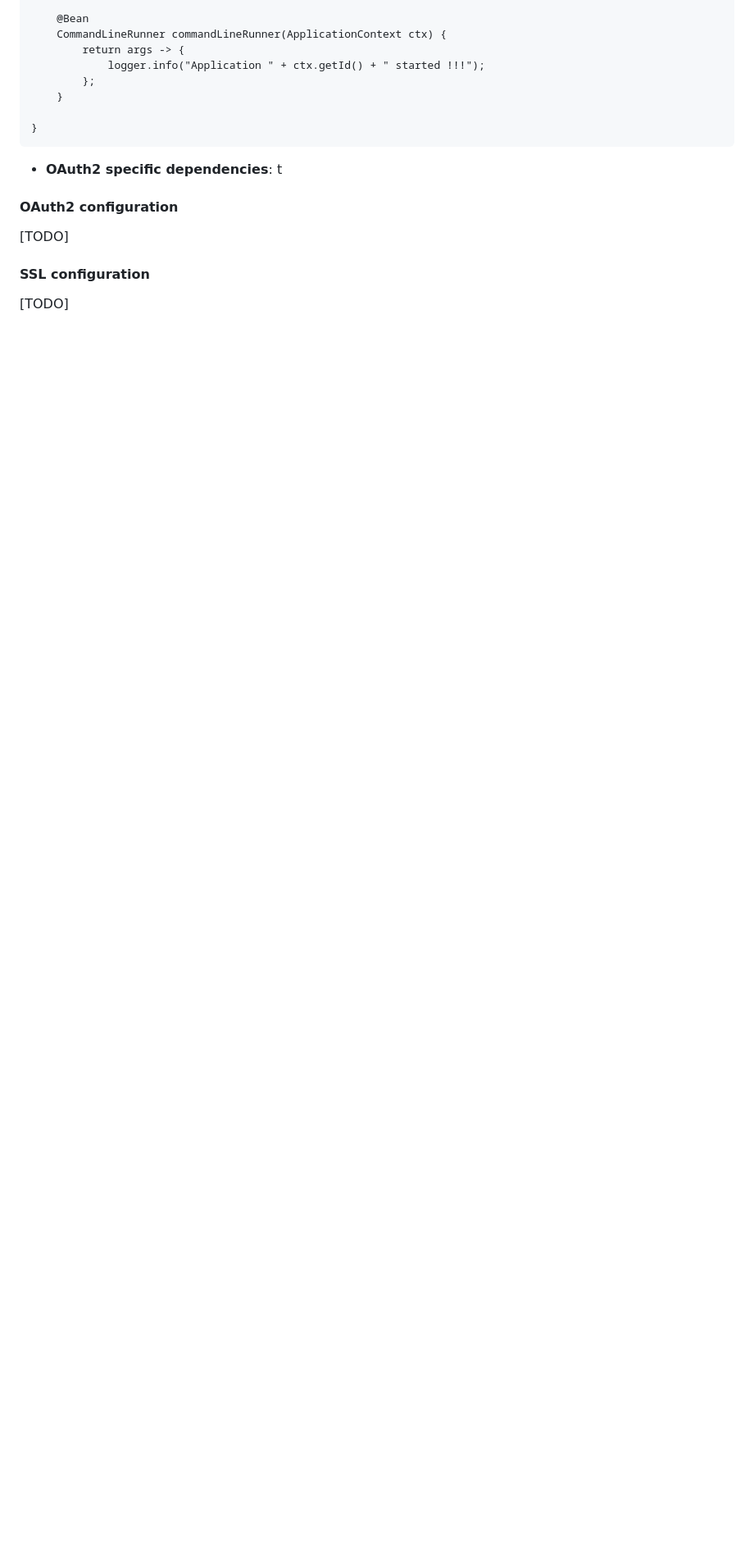
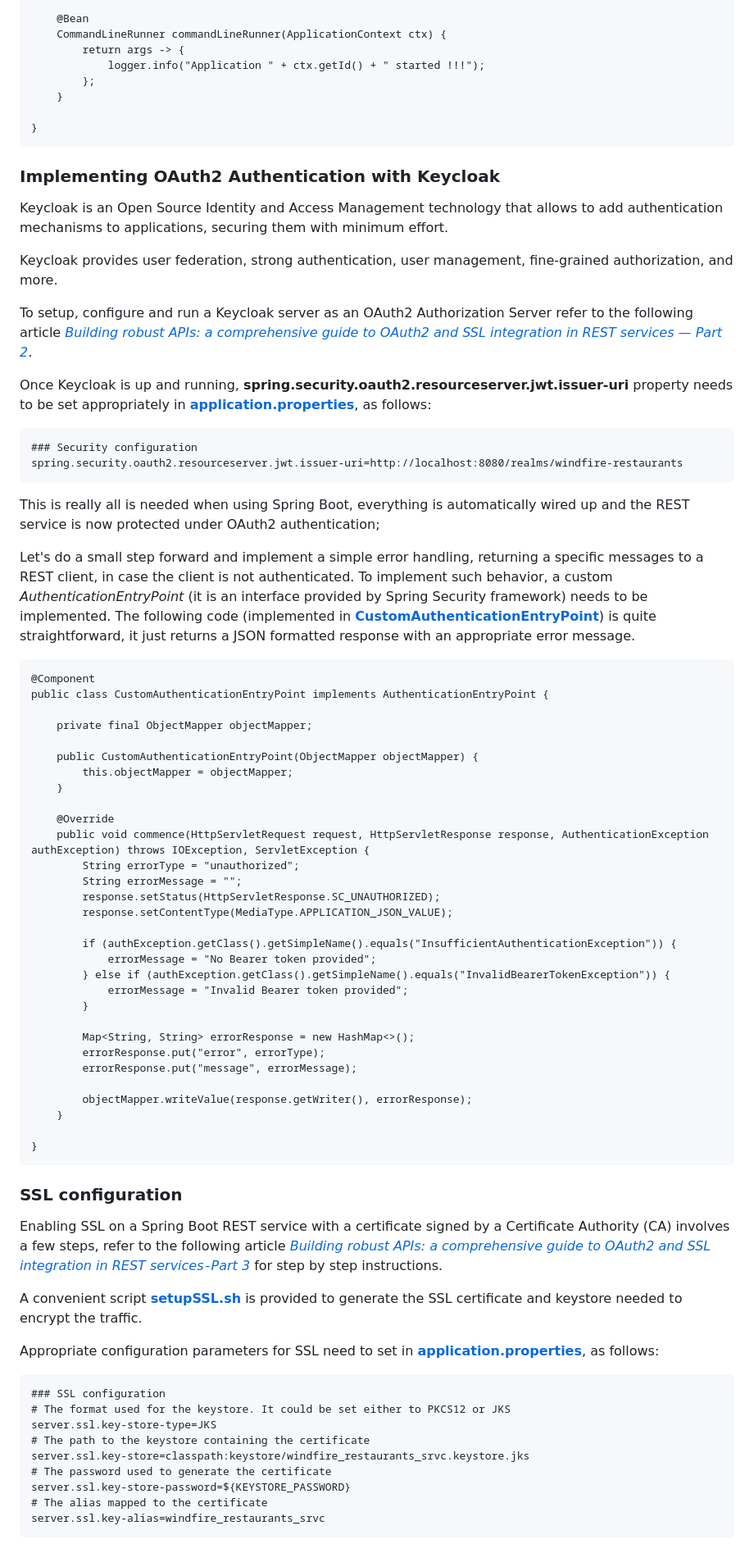
Before and after one commit to robipozzi/windfire-restaurants-backend, a Markdown page: README.md, the part around one of its changes. Shown at 82% size. GitHub-like rendering; blank space fills up the shorter version.

````diff
--- a/README.md
+++ b/README.md
@@ -134,10 +138,72 @@ public class WindfireApplication {
 }
 ```
 
-- **OAuth2 specific dependencies**: t
+### Implementing OAuth2 Authentication with Keycloak
+Keycloak is an Open Source Identity and Access Management technology that allows to add authentication mechanisms to applications, securing them with minimum effort.
 
-#### OAuth2 configuration
-[TODO]
+Keycloak provides user federation, strong authentication, user management, fine-grained authorization, and more.
 
-#### SSL configuration
-[TODO]
+To setup, configure and run a Keycloak server as an OAuth2 Authorization Server refer to the following article *[Building robust APIs: a comprehensive guide to OAuth2 and SSL integration in REST services — Part 2](https://medium.com/@robertopozzi/building-robust-apis-a-comprehensive-guide-to-oauth2-and-ssl-integration-in-rest-services-part-2-44213d2e3e62)*.
+
+Once Keycloak is up and running, **spring.security.oauth2.resourceserver.jwt.issuer-uri** property needs to be set appropriately in **[application.properties](src/main/resources/application.properties)**, as follows:
+
+```
+### Security configuration
+spring.security.oauth2.resourceserver.jwt.issuer-uri=http://localhost:8080/realms/windfire-restaurants
+```
+
+This is really all is needed when using Spring Boot, everything is automatically wired up and the REST service is now protected under OAuth2 authentication;
+
+Let's do a small step forward and implement a simple error handling, returning a specific messages to a REST client, in case the client is not authenticated. To implement such behavior, a custom *AuthenticationEntryPoint* (it is an interface provided by Spring Security framework) needs to be implemented. The following code (implemented in  **[CustomAuthenticationEntryPoint](src/main/java/com/rpozzi/windfire/security/CustomAuthenticationEntryPoint.java)**) is quite straightforward, it just returns a JSON formatted response with an appropriate error message.
+
+```
+@Component
+public class CustomAuthenticationEntryPoint implements AuthenticationEntryPoint {
+
+	private final ObjectMapper objectMapper;
+
+    public CustomAuthenticationEntryPoint(ObjectMapper objectMapper) {
+        this.objectMapper = objectMapper;
+    }
+
+    @Override
+    public void commence(HttpServletRequest request, HttpServletResponse response, AuthenticationException authException) throws IOException, ServletException {
+        String errorType = "unauthorized";
+        String errorMessage = "";
+    	response.setStatus(HttpServletResponse.SC_UNAUTHORIZED);
+        response.setContentType(MediaType.APPLICATION_JSON_VALUE);
+
+        if (authException.getClass().getSimpleName().equals("InsufficientAuthenticationException")) {
+			errorMessage = "No Bearer token provided";
+		} else if (authException.getClass().getSimpleName().equals("InvalidBearerTokenException")) {
+			errorMessage = "Invalid Bearer token provided";
+		}
+
+        Map<String, String> errorResponse = new HashMap<>();
+        errorResponse.put("error", errorType);
+        errorResponse.put("message", errorMessage);
+
+        objectMapper.writeValue(response.getWriter(), errorResponse);
+    }
+
+}
+```
+
+### SSL configuration
+Enabling SSL on a Spring Boot REST service with a certificate signed by a Certificate Authority (CA) involves a few steps, refer to the following article *[Building robust APIs: a comprehensive guide to OAuth2 and SSL integration in REST services - Part 3](https://medium.com/@robertopozzi/building-robust-apis-a-comprehensive-guide-to-oauth2-and-ssl-integration-in-rest-services-part-2-44213d2e3e62)* for step by step instructions.
+
+A convenient script **[setupSSL.sh](ssl/setupSSL.sh)** is provided to generate the SSL certificate and keystore needed to encrypt the traffic.
+
+Appropriate configuration parameters for SSL need to set in **[application.properties](src/main/resources/application.properties)**, as follows:
+
+```
+### SSL configuration
+# The format used for the keystore. It could be set either to PKCS12 or JKS
+server.ssl.key-store-type=JKS
+# The path to the keystore containing the certificate
+server.ssl.key-store=classpath:keystore/windfire_restaurants_srvc.keystore.jks
+# The password used to generate the certificate
+server.ssl.key-store-password=${KEYSTORE_PASSWORD}
+# The alias mapped to the certificate
+server.ssl.key-alias=windfire_restaurants_srvc
+```
````
Also changed, not shown: other parts of README.md (+13 -9 lines), img/oauth-with-Keycloak-No-SSL.png (added).
